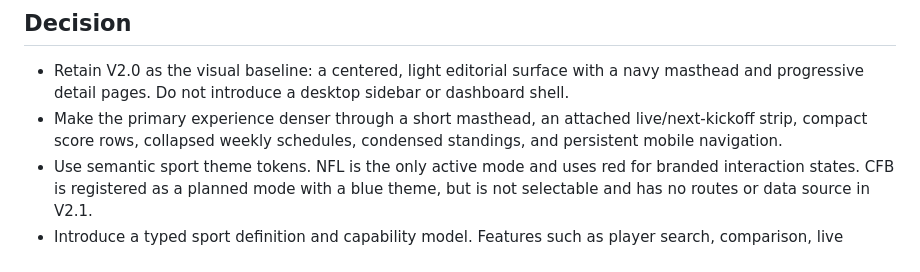
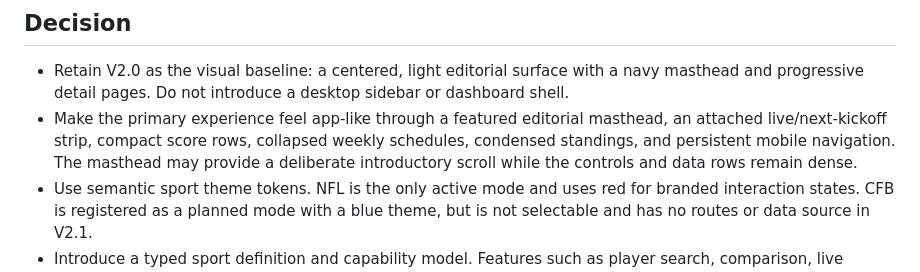
Before and after one commit to hubert-kozlowski/cs4421-astro-blog, a Markdown page: docs/adr/ADR-003-compact-multi-sport-app-interface.md, the part around the change. GitHub-like rendering.

Commit message:
docs: align ADR with featured masthead

```diff
--- a/docs/adr/ADR-003-compact-multi-sport-app-interface.md
+++ b/docs/adr/ADR-003-compact-multi-sport-app-interface.md
@@ -11,7 +11,7 @@ The product is also expected to explore college football in a later release. The
 ## Decision
 
 - Retain V2.0 as the visual baseline: a centered, light editorial surface with a navy masthead and progressive detail pages. Do not introduce a desktop sidebar or dashboard shell.
-- Make the primary experience denser through a short masthead, an attached live/next-kickoff strip, compact score rows, collapsed weekly schedules, condensed standings, and persistent mobile navigation.
+- Make the primary experience feel app-like through a featured editorial masthead, an attached live/next-kickoff strip, compact score rows, collapsed weekly schedules, condensed standings, and persistent mobile navigation. The masthead may provide a deliberate introductory scroll while the controls and data rows remain dense.
 - Use semantic sport theme tokens. NFL is the only active mode and uses red for branded interaction states. CFB is registered as a planned mode with a blue theme, but is not selectable and has no routes or data source in V2.1.
 - Introduce a typed sport definition and capability model. Features such as player search, comparison, live scores, and calendar actions are declared as sport capabilities rather than assumed universally.
 - Introduce a provider registry that fails closed when a sport has no registered provider. Register only the existing NFL provider in V2.1.
```
